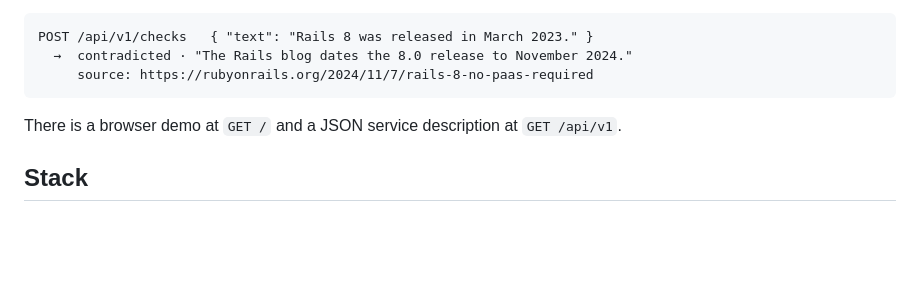
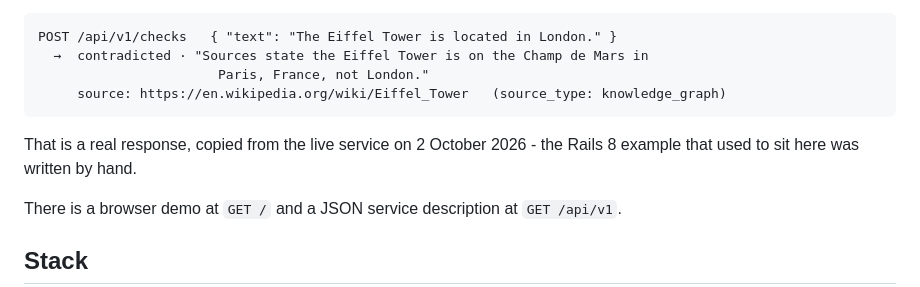
Before and after one commit to Divyanshu-2907/SerpGuard, a Markdown page: README.md, the part around one of its changes. GitHub-like rendering; blank space fills up the shorter version.

````diff
--- a/README.md
+++ b/README.md
@@ -122,10 +166,14 @@ graph panel — that answer is weighed ahead of the ordinary results, and a clai
 back in the same words costs nothing the second time.
 
 ```
-POST /api/v1/checks   { "text": "Rails 8 was released in March 2023." }
-  →  contradicted · "The Rails blog dates the 8.0 release to November 2024."
-     source: https://rubyonrails.org/2024/11/7/rails-8-no-paas-required
+POST /api/v1/checks   { "text": "The Eiffel Tower is located in London." }
+  →  contradicted · "Sources state the Eiffel Tower is on the Champ de Mars in
+                       Paris, France, not London."
+     source: https://en.wikipedia.org/wiki/Eiffel_Tower   (source_type: knowledge_graph)
 ```
+
+That is a real response, copied from the live service on 2 October 2026 - the Rails 8 example that
+used to sit here was written by hand.
 
 There is a browser demo at `GET /` and a JSON service description at `GET /api/v1`.
 
````
Also changed, not shown: other parts of README.md (+46 -2 lines), docs/screenshot.png (added), 4 other files.
